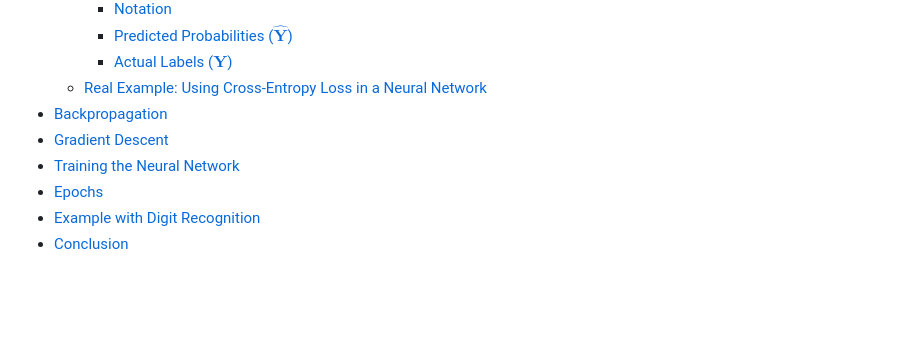
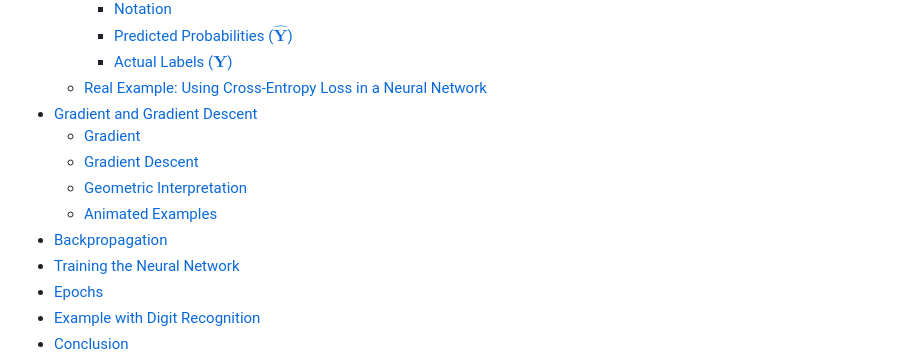
Before and after one commit to felipeadeildo/neural-network, a Markdown page: README.md, the part around the change printed below. Rendered like a GitHub page; blank space fills up the shorter version.

```diff
--- a/README.md
+++ b/README.md
@@ -31,8 +31,12 @@ This repository is part of the coursework for the Introduction to Artificial Int
     - [Predicted Probabilities ($`\hat{\textbf{Y}}`$)](#predicted-probabilities-hattextbfy)
     - [Actual Labels ($`\mathbf{Y}`$)](#actual-labels-mathbfy)
   - [Real Example: Using Cross-Entropy Loss in a Neural Network](#real-example-using-cross-entropy-loss-in-a-neural-network)
+- [Gradient and Gradient Descent](#gradient-and-gradient-descent)
+  - [Gradient](#gradient)
+  - [Gradient Descent](#gradient-descent)
+  - [Geometric Interpretation](#geometric-interpretation)
+  - [Animated Examples](#animated-examples)
 - [Backpropagation](#backpropagation)
-- [Gradient Descent](#gradient-descent)
 - [Training the Neural Network](#training-the-neural-network)
 - [Epochs](#epochs)
 - [Example with Digit Recognition](#example-with-digit-recognition)
```
Also changed, not shown: other parts of README.md (+71 -4 lines).
